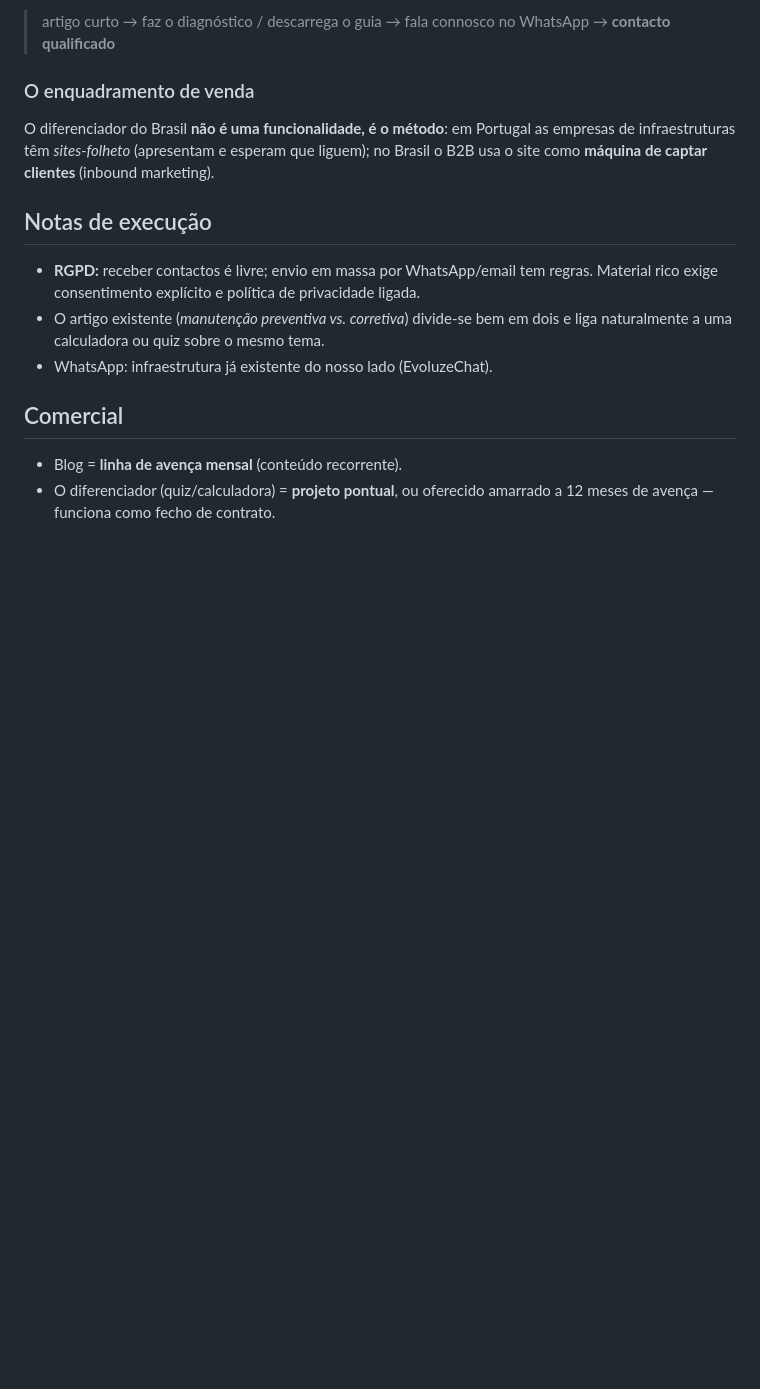
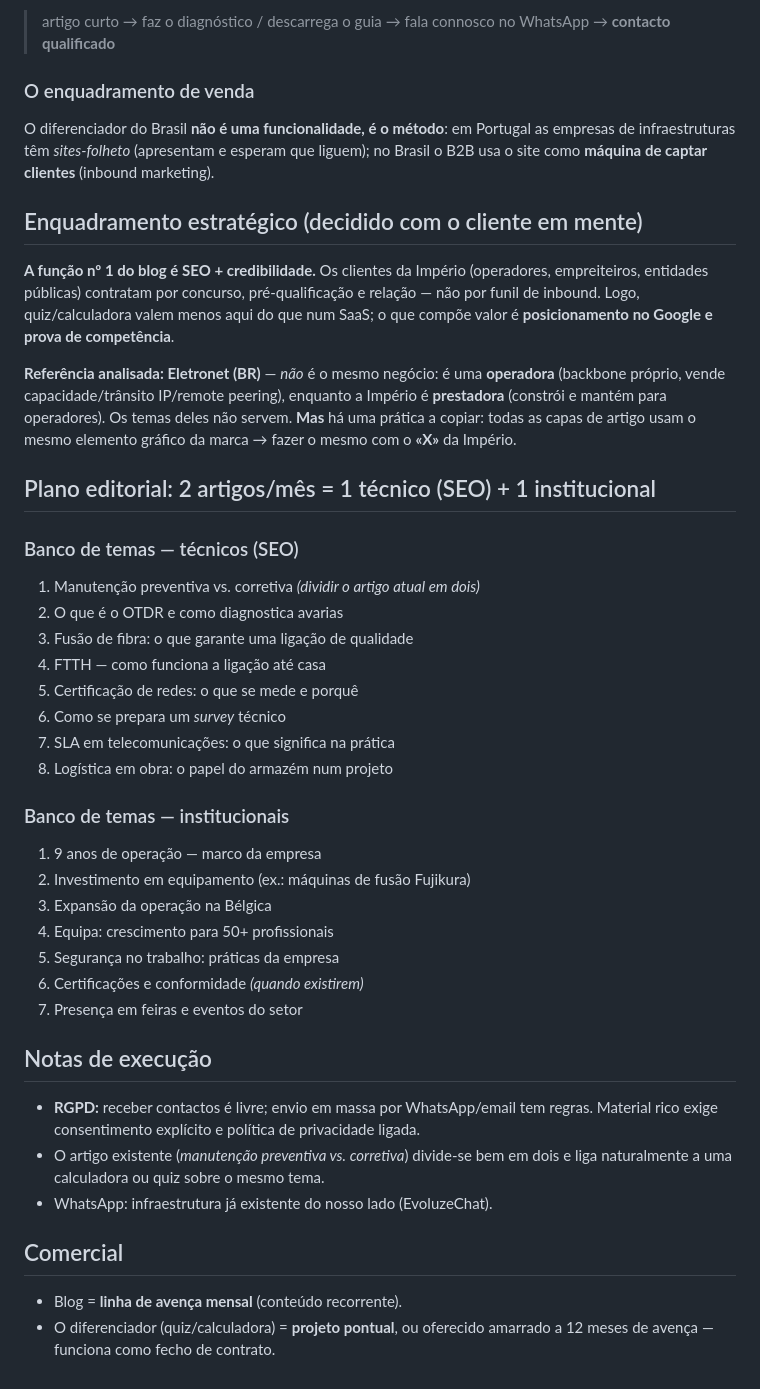
Before and after one commit to guscaciotti-hub/site-imperio-global, a Markdown page: docs/ideias-blog.md, the part around the change. Rendered like a GitHub page; blank space fills up the shorter version.

Commit message:
docs: blog — enquadramento SEO, análise Eletronet e plano editorial
Blog assume SEO + credibilidade como função principal (clientes contratam
por concurso, não por funil). Eletronet analisada: é operadora, não
prestadora — temas não transferíveis, mas a consistência gráfica das capas é.
Plano editorial 2/mês (1 técnico + 1 institucional) com banco de temas.

Co-Authored-By: Claude Opus 4.8 <noreply@anthropic.com>
Claude-Session: https://claude.ai/code/session_01KmCGpcUCuut8EtqZ6Sw2tr

```diff
--- a/docs/ideias-blog.md
+++ b/docs/ideias-blog.md
@@ -56,6 +56,40 @@ O diferenciador do Brasil **não é uma funcionalidade, é o método**: em Portu
 empresas de infraestruturas têm *sites-folheto* (apresentam e esperam que liguem);
 no Brasil o B2B usa o site como **máquina de captar clientes** (inbound marketing).
 
+## Enquadramento estratégico (decidido com o cliente em mente)
+
+**A função nº 1 do blog é SEO + credibilidade.** Os clientes da Império (operadores,
+empreiteiros, entidades públicas) contratam por concurso, pré-qualificação e relação
+— não por funil de inbound. Logo, quiz/calculadora valem menos aqui do que num SaaS;
+o que compõe valor é **posicionamento no Google e prova de competência**.
+
+**Referência analisada: Eletronet (BR)** — *não* é o mesmo negócio:
+é uma **operadora** (backbone próprio, vende capacidade/trânsito IP/remote peering),
+enquanto a Império é **prestadora** (constrói e mantém para operadores). Os temas
+deles não servem. **Mas** há uma prática a copiar: todas as capas de artigo usam o
+mesmo elemento gráfico da marca → fazer o mesmo com o **«X»** da Império.
+
+## Plano editorial: 2 artigos/mês = 1 técnico (SEO) + 1 institucional
+
+### Banco de temas — técnicos (SEO)
+1. Manutenção preventiva vs. corretiva *(dividir o artigo atual em dois)*
+2. O que é o OTDR e como diagnostica avarias
+3. Fusão de fibra: o que garante uma ligação de qualidade
+4. FTTH — como funciona a ligação até casa
+5. Certificação de redes: o que se mede e porquê
+6. Como se prepara um *survey* técnico
+7. SLA em telecomunicações: o que significa na prática
+8. Logística em obra: o papel do armazém num projeto
+
+### Banco de temas — institucionais
+1. 9 anos de operação — marco da empresa
+2. Investimento em equipamento (ex.: máquinas de fusão Fujikura)
+3. Expansão da operação na Bélgica
+4. Equipa: crescimento para 50+ profissionais
+5. Segurança no trabalho: práticas da empresa
+6. Certificações e conformidade *(quando existirem)*
+7. Presença em feiras e eventos do setor
+
 ## Notas de execução
 - **RGPD:** receber contactos é livre; envio em massa por WhatsApp/email tem regras.
   Material rico exige consentimento explícito e política de privacidade ligada.
```
